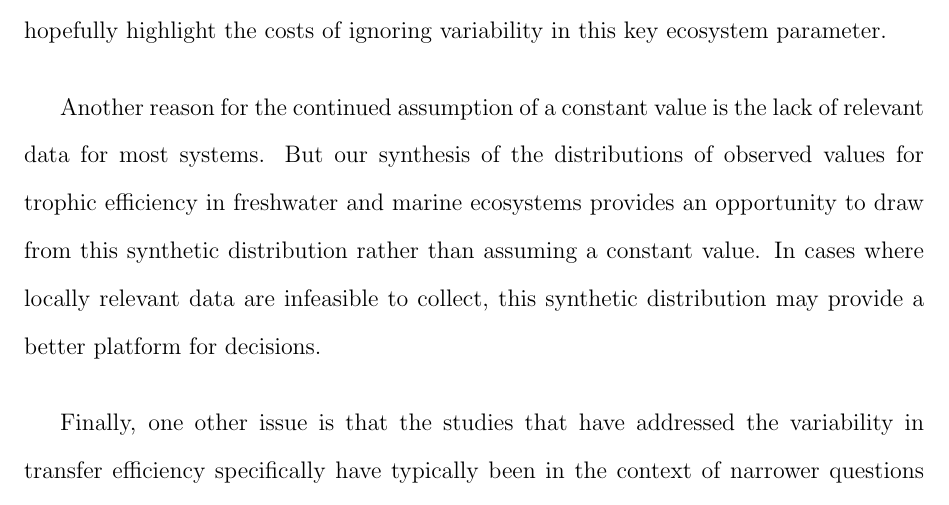
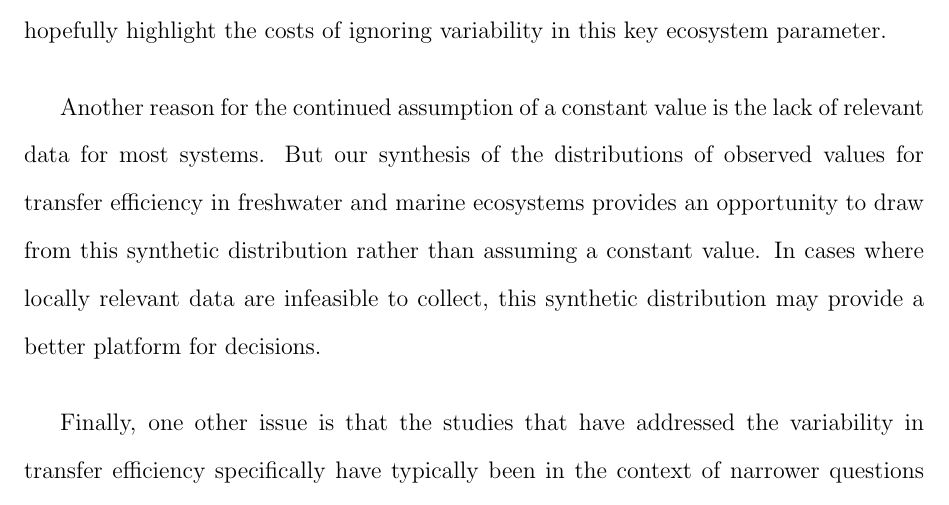
Before and after one commit to lurbisci/Dissertation, a LaTeX thesis (Urbisci_Dissertation.tex): part of page 52 of 151, cut so that both start at the same text. Compiled offline with pdfLaTeX; a LaTeX package or settings file that is missing is left out.

Commit message:
Add files via upload
and more minor edits

```diff
--- a/Urbisci_Dissertation.tex
+++ b/Urbisci_Dissertation.tex
@@ -485,7 +485,7 @@ Our results raise the question why the use of an assumed transfer efficiency val
 
 \vspace{5mm}
 
-Another reason for the continued assumption of a constant value is the lack of relevant data for most systems. But our synthesis of the distributions of observed values for trophic efficiency in freshwater and marine ecosystems provides an opportunity to draw from this synthetic distribution rather than assuming a constant value. In cases where locally relevant data are infeasible to collect, this synthetic distribution may provide a better platform for decisions.
+Another reason for the continued assumption of a constant value is the lack of relevant data for most systems. But our synthesis of the distributions of observed values for transfer efficiency in freshwater and marine ecosystems provides an opportunity to draw from this synthetic distribution rather than assuming a constant value. In cases where locally relevant data are infeasible to collect, this synthetic distribution may provide a better platform for decisions.
 
 \vspace{5mm}
 
```
Also changed, not shown: Urbisci_Dissertation.pdf, 2 other files.
